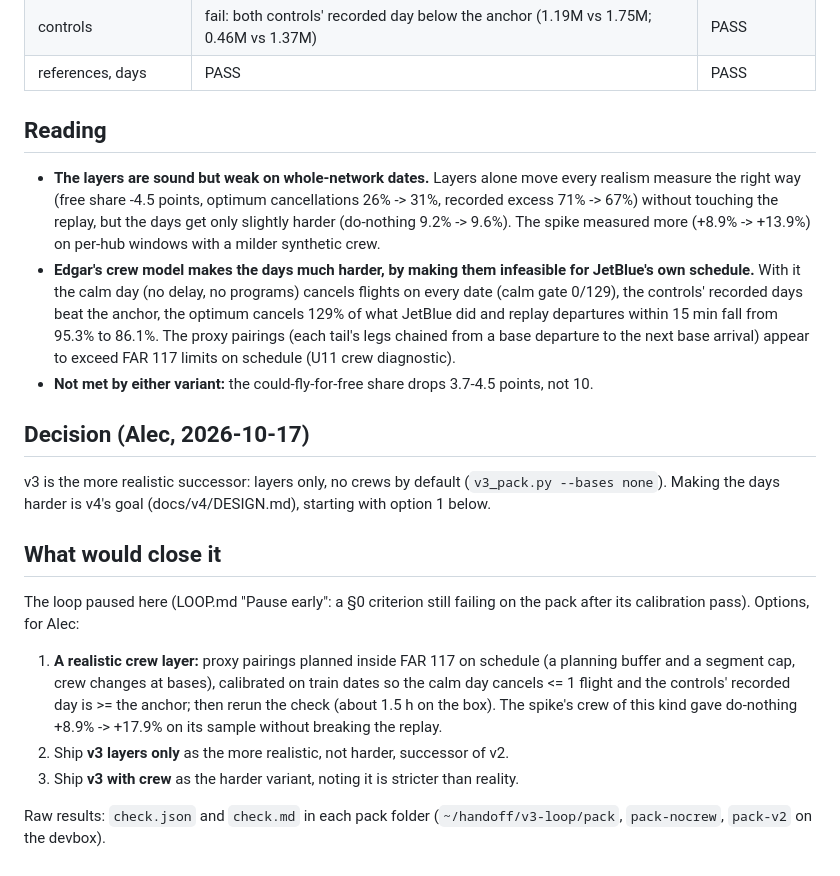
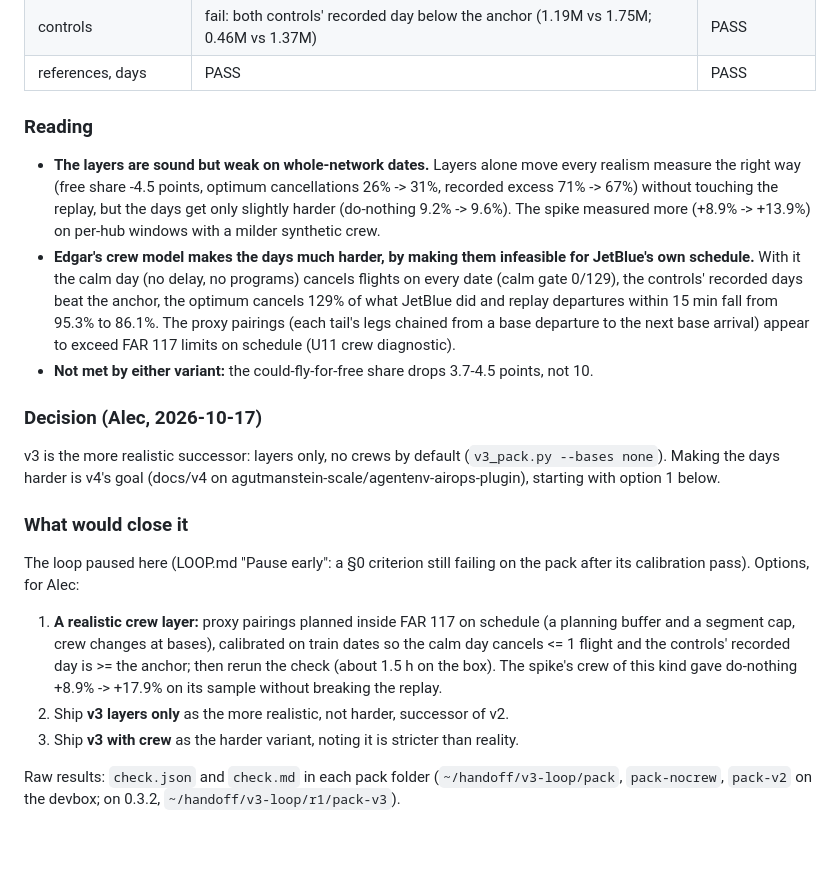
Before and after one commit to agutmanstein-scale/agentenv-airops-plugin, a Markdown page: docs/v3/REPORT.md, the part around one of its changes. GitHub-like rendering; blank space fills up the shorter version.

```diff
--- a/docs/v3/REPORT.md
+++ b/docs/v3/REPORT.md
@@ -38,7 +67,7 @@ world_check's gates on each pack:
 | controls | fail: both controls' recorded day below the anchor (1.19M vs 1.75M; 0.46M vs 1.37M) | PASS |
 | references, days | PASS | PASS |
 
-## Reading
+### Reading
 
 - **The layers are sound but weak on whole-network dates.** Layers alone move every realism measure the right way
   (free share -4.5 points, optimum cancellations 26% -> 31%, recorded excess 71% -> 67%) without touching the replay,
@@ -51,12 +80,12 @@ world_check's gates on each pack:
   FAR 117 limits on schedule (U11 crew diagnostic).
 - **Not met by either variant:** the could-fly-for-free share drops 3.7-4.5 points, not 10.
 
-## Decision (Alec, 2026-10-17)
+### Decision (Alec, 2026-10-17)
 
 v3 is the more realistic successor: layers only, no crews by default (`v3_pack.py --bases none`). Making the
-days harder is v4's goal (docs/v4/DESIGN.md), starting with option 1 below.
+days harder is v4's goal (docs/v4 on agutmanstein-scale/agentenv-airops-plugin), starting with option 1 below.
 
-## What would close it
+### What would close it
 
 The loop paused here (LOOP.md "Pause early": a §0 criterion still failing on the pack after its calibration pass).
 Options, for Alec:
@@ -68,4 +97,4 @@ Options, for Alec:
 3. Ship **v3 with crew** as the harder variant, noting it is stricter than reality.
 
 Raw results: `check.json` and `check.md` in each pack folder (`~/handoff/v3-loop/pack`, `pack-nocrew`, `pack-v2` on the
-devbox).
+devbox; on 0.3.2, `~/handoff/v3-loop/r1/pack-v3`).
```
Also changed, not shown: other parts of docs/v3/REPORT.md (+31 -2 lines).
